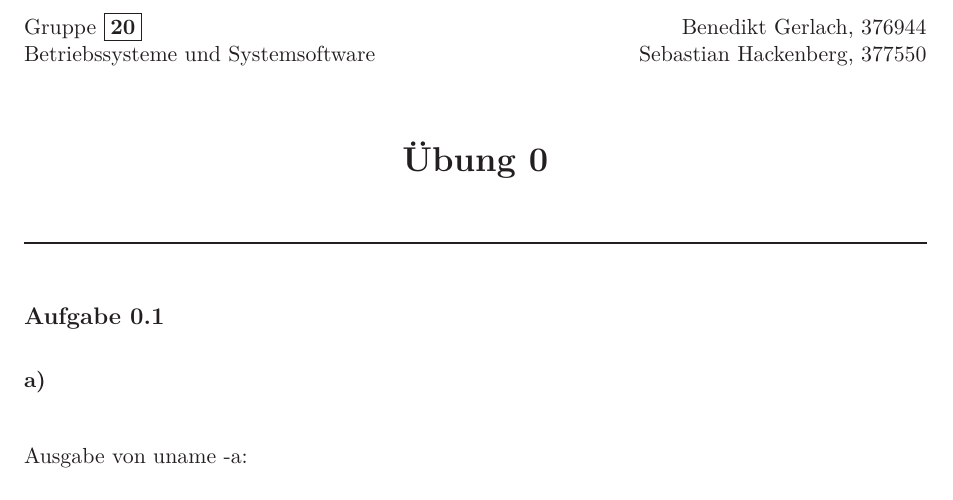
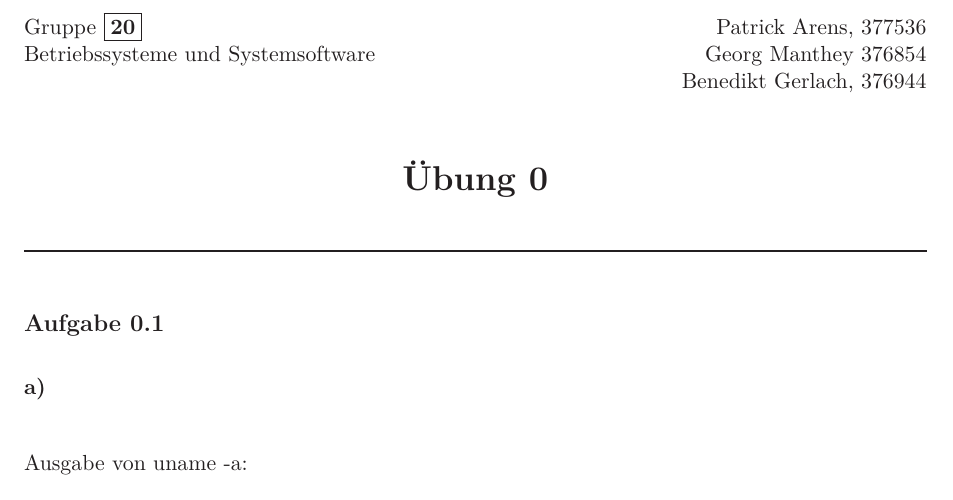
Before and after one commit to BenniGER/BuS, a LaTeX document (00/00.tex): part of page 1 of 2, cut at the place of the change. Compiled offline with LaTeX, dvips and Ghostscript.

Commit message:
add names

```diff
--- a/00/00.tex
+++ b/00/00.tex
@@ -46,8 +46,9 @@
 }
 
 \begin{document}
-\noindent Gruppe \fbox{\textbf{20}}             \hfill Benedikt Gerlach, 376944\\
-\noindent Betriebssysteme und Systemsoftware       \hfill Sebastian Hackenberg, 377550\\
+\noindent Gruppe \fbox{\textbf{20}}             \hfill Patrick Arens, 377536\\
+\noindent Betriebssysteme und Systemsoftware    \hfill Georg Manthey 376854\\
+                                                \strut\hfill Benedikt Gerlach, 376944\\
 \begin{center}
 	\LARGE{\textbf{Übung 0}}
 \end{center}
```
Also changed, not shown: template.tex (+3 -2 lines), 00/00.pdf, template.pdf (added).
